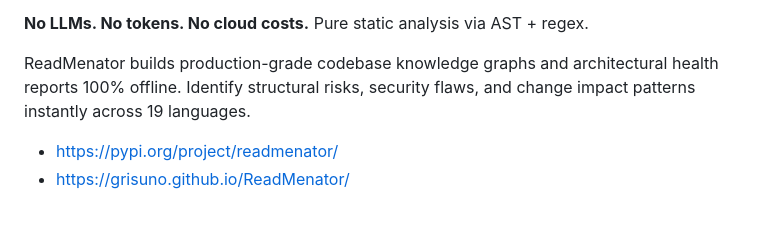
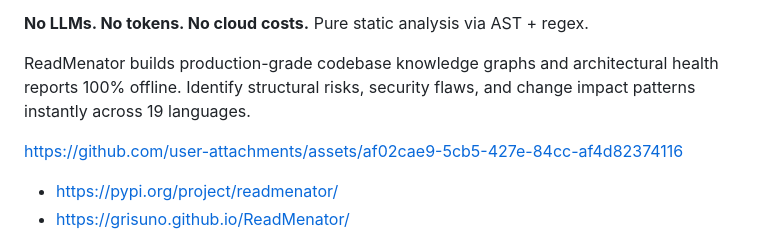
Before and after one commit to grisuno/ReadMenator, a Markdown page: README.md, the part around the change. Rendered like a GitHub page; blank space fills up the shorter version.

```diff
--- a/README.md
+++ b/README.md
@@ -8,6 +8,8 @@ A token-free, offline, production-grade polyglot codebase knowledge graph & arch
 **No LLMs. No tokens. No cloud costs.** Pure static analysis via AST + regex.
 
 ReadMenator builds production-grade codebase knowledge graphs and architectural health reports 100% offline. Identify structural risks, security flaws, and change impact patterns instantly across 19 languages.
+
+https://github.com/user-attachments/assets/af02cae9-5cb5-427e-84cc-af4d82374116
 
 - [https://pypi.org/project/readmenator/](https://pypi.org/project/readmenator/)
 - [https://grisuno.github.io/ReadMenator/](https://grisuno.github.io/ReadMenator/)
```
